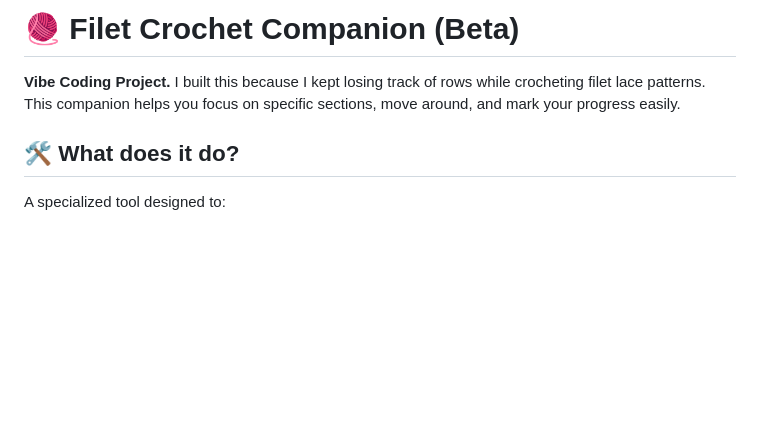
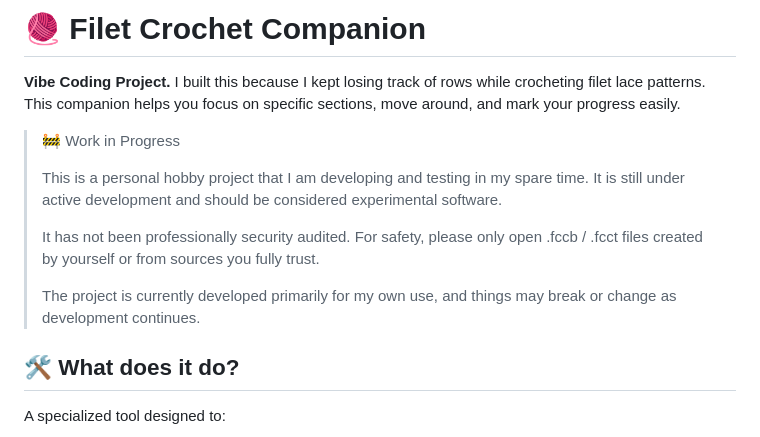
Before and after one commit to nqy-exp/Filet-Crochet-Companion, a Markdown page: README.md, the part around the change. Drawn GitHub-style; blank space fills up the shorter version.

Commit message:
更新 README.md

```diff
--- a/README.md
+++ b/README.md
@@ -1,7 +1,15 @@
 
-# 🧶 Filet Crochet Companion (Beta)
+# 🧶 Filet Crochet Companion
 
 **Vibe Coding Project.** I built this because I kept losing track of rows while crocheting filet lace patterns. This companion helps you focus on specific sections, move around, and mark your progress easily.
+
+>🚧 Work in Progress
+>
+>This is a personal hobby project that I am developing and testing in my spare time. It is still under active development and should be considered experimental software.
+>
+>It has not been professionally security audited. For safety, please only open .fccb / .fcct files created by yourself or from sources you fully trust.
+>
+>The project is currently developed primarily for my own use, and things may break or change as development continues.
 
 ## 🛠️ What does it do?
 A specialized tool designed to:
```
